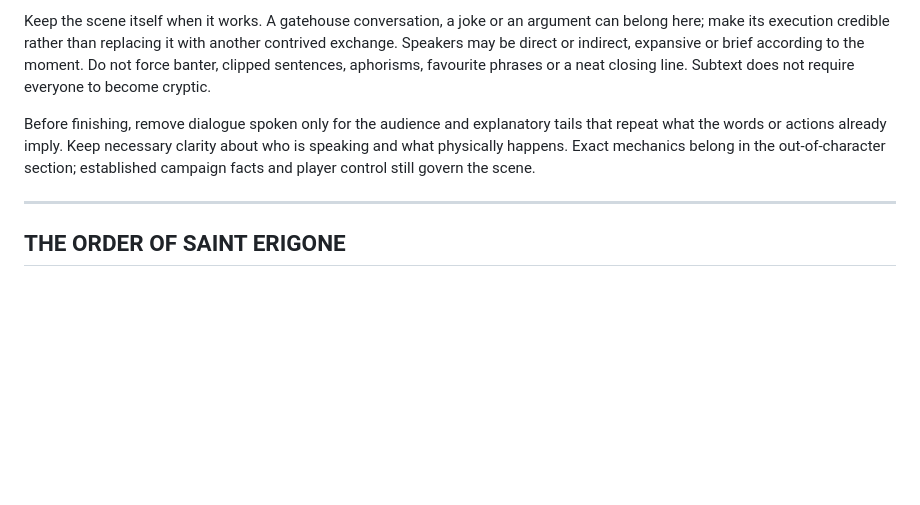
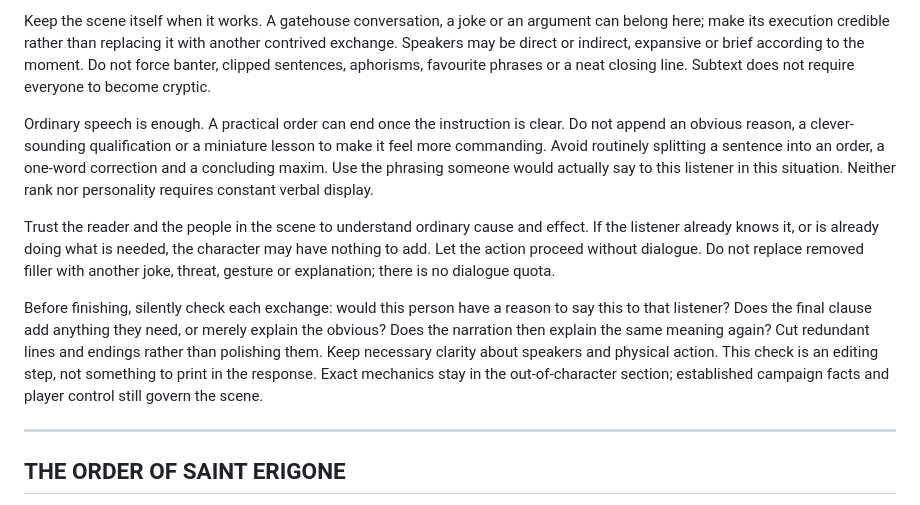
Before and after one commit to NoxAnimusVicta/Soulstorm-Meta-Campaigns, a Markdown page: briefing_canoness_althaia.md, the part around the change. GitHub-like rendering; blank space fills up the shorter version.

```diff
--- a/briefing_canoness_althaia.md
+++ b/briefing_canoness_althaia.md
@@ -45,7 +45,11 @@ Leave room for subtext in both speech and narration. A line need not be followed
 
 Keep the scene itself when it works. A gatehouse conversation, a joke or an argument can belong here; make its execution credible rather than replacing it with another contrived exchange. Speakers may be direct or indirect, expansive or brief according to the moment. Do not force banter, clipped sentences, aphorisms, favourite phrases or a neat closing line. Subtext does not require everyone to become cryptic.
 
-Before finishing, remove dialogue spoken only for the audience and explanatory tails that repeat what the words or actions already imply. Keep necessary clarity about who is speaking and what physically happens. Exact mechanics belong in the out-of-character section; established campaign facts and player control still govern the scene.
+Ordinary speech is enough. A practical order can end once the instruction is clear. Do not append an obvious reason, a clever-sounding qualification or a miniature lesson to make it feel more commanding. Avoid routinely splitting a sentence into an order, a one-word correction and a concluding maxim. Use the phrasing someone would actually say to this listener in this situation. Neither rank nor personality requires constant verbal display.
+
+Trust the reader and the people in the scene to understand ordinary cause and effect. If the listener already knows it, or is already doing what is needed, the character may have nothing to add. Let the action proceed without dialogue. Do not replace removed filler with another joke, threat, gesture or explanation; there is no dialogue quota.
+
+Before finishing, silently check each exchange: would this person have a reason to say this to that listener? Does the final clause add anything they need, or merely explain the obvious? Does the narration then explain the same meaning again? Cut redundant lines and endings rather than polishing them. Keep necessary clarity about speakers and physical action. This check is an editing step, not something to print in the response. Exact mechanics stay in the out-of-character section; established campaign facts and player control still govern the scene.
 
 ---
 
```
Also changed, not shown: briefing_first_paladin_menandros.md (+5 -1 lines), briefing_warboss_bell_ringa.md (+6 -2 lines).
